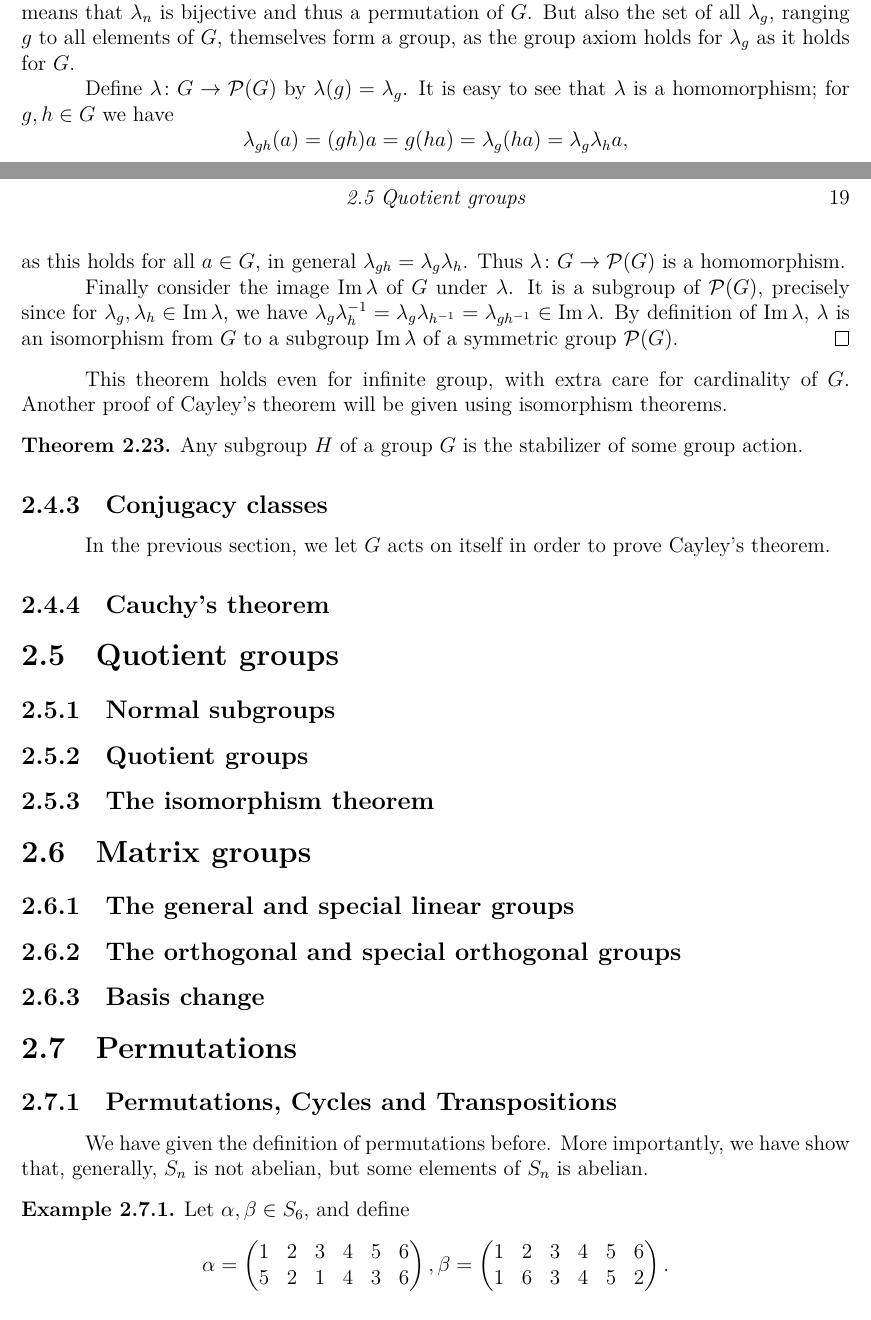
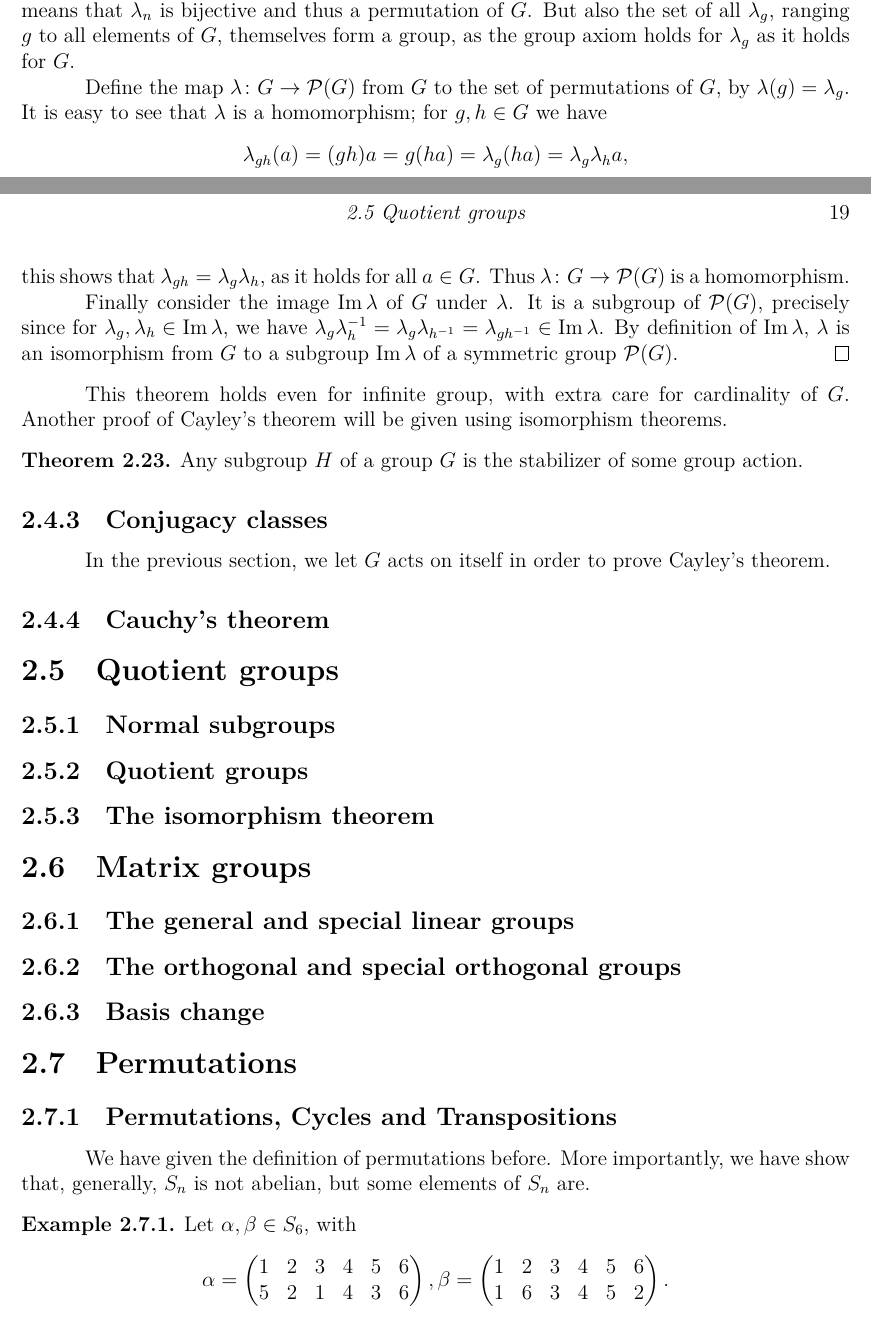
Before and after one commit to PrameTan/latex-math, a LaTeX thesis (main.tex, which reads part-ia/group.tex): two parts of pages 30 and 31 of 123, joined at a grey line, cut so that both start at the same text. Compiled offline with XeLaTeX.

Commit message:
Minor rewriting

```diff
--- a/part-ia/group.tex
+++ b/part-ia/group.tex
@@ -592,11 +592,11 @@
 				\begin{proof}
 					Let $g$ be any element of a group $G$, and define the map $\lambda_g \colon G \ra G$ by the rule $\lambda_g(a) = ga$, for all $a \in G$. The map is surjective; take any element of $h$ we have $g^{-1}h\in G$ and so $\lambda_g(g^{-1}h) = h$. It is also injective; let $\lambda_g(a) = \lambda_g(b)$, then $ga = gb$ and so $a = b$. This means that $\lambda_n$ is bijective and thus a permutation of $G$.	But also the set of all $\lambda_g$, ranging $g$ to all elements of $G$, themselves form a group, as the group axiom holds for $\lambda_g$ as it holds for $G$.
 
-					Define $\lambda \colon G \ra \mathcal P(G)$ by $\lambda(g) = \lambda_g$. It is easy to see that $\lambda$ is a homomorphism; for $g, h \in G$ we have
+					Define the map $\lambda \colon G \ra \mathcal P(G)$ from $G$ to the set of permutations of $G$, by $\lambda(g) = \lambda_g$. It is easy to see that $\lambda$ is a homomorphism; for $g, h \in G$ we have
 					\begin{equation*}
 						\lambda_{gh}(a) = (gh)a = g(ha) = \lambda_{g}(ha) = \lambda_g \lambda_h a,
 					\end{equation*}
-					as this holds for all $a \in G$, in general $\lambda_{gh} = \lambda_g \lambda_h$. Thus $\lambda \colon G \ra \mathcal{P}(G)$ is a homomorphism.
+					this shows that $\lambda_{gh} = \lambda_g \lambda_h$, as it holds for all $a \in G$. Thus $\lambda \colon G \ra \mathcal{P}(G)$ is a homomorphism.
 
 					Finally consider the image $\Img \lambda$ of $G$ under $\lambda$. It is a subgroup of $\mathcal{P}(G)$, precisely since for $\lambda_{g}, \lambda_h \in \Img \lambda$, we have $\lambda_g \lambda^{-1}_h = \lambda_g\lambda_{h^{-1}} = \lambda_{gh^{-1}} \in \Img \lambda$. By definition of $\Img \lambda$, $\lambda$ is an isomorphism from $G$ to a subgroup $\Img \lambda$ of a symmetric group $\mathcal{P}(G)$.
 				\end{proof}
@@ -625,9 +625,9 @@
 
 		\section{Permutations}
 			\subsection{Permutations, Cycles and Transpositions}
-				We have given the definition of permutations before. More importantly, we have show that, generally, $S_n$ is not abelian, but some elements of $S_n$ is abelian.
+				We have given the definition of permutations before. More importantly, we have show that, generally, $S_n$ is not abelian, but some elements of $S_n$ are.
 				\begin{example}
-					Let $\alpha, \beta \in S_6$, and define
+					Let $\alpha, \beta \in S_6$, with
 					\begin{equation*}
 						\alpha =
 						\begin{pmatrix}
```
